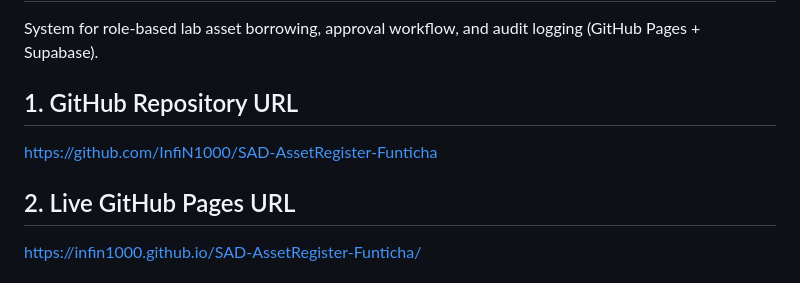
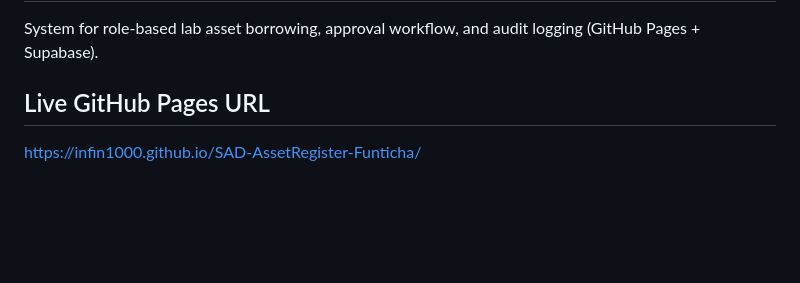
Before and after one commit to InfiN1000/SAD-AssetRegister-Funticha, a Markdown page: README.md, the part around the change. Drawn GitHub-style; blank space fills up the shorter version.

```diff
--- a/README.md
+++ b/README.md
@@ -2,10 +2,7 @@
 
 System for role-based lab asset borrowing, approval workflow, and audit logging (GitHub Pages + Supabase).
 
-## 1. GitHub Repository URL
-https://github.com/InfiN1000/SAD-AssetRegister-Funticha
-
-## 2. Live GitHub Pages URL
+## Live GitHub Pages URL
 https://infin1000.github.io/SAD-AssetRegister-Funticha/
 
 # Entity-Relationship Diagram
```
